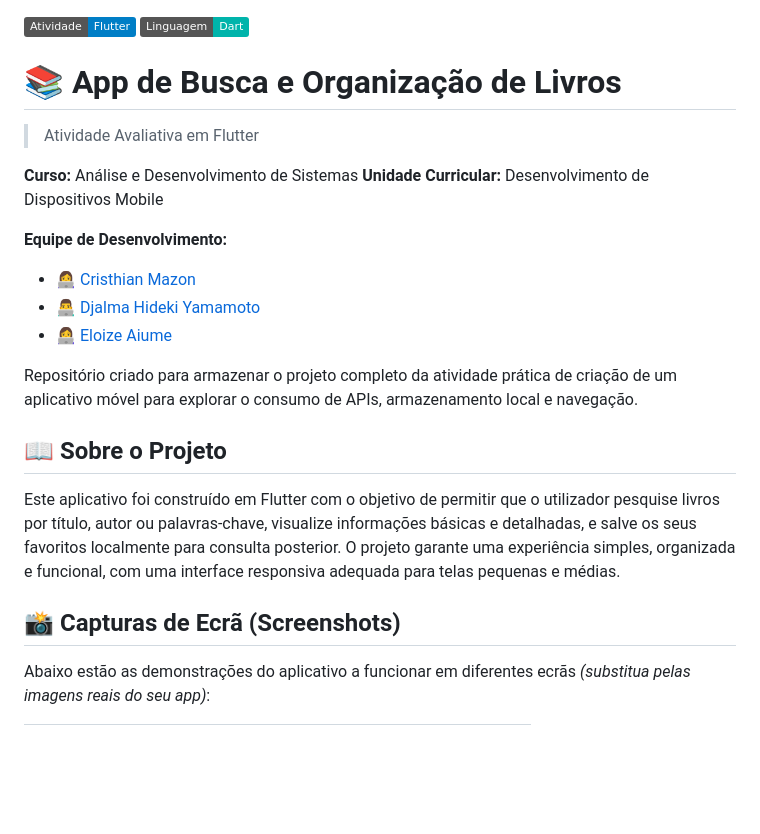
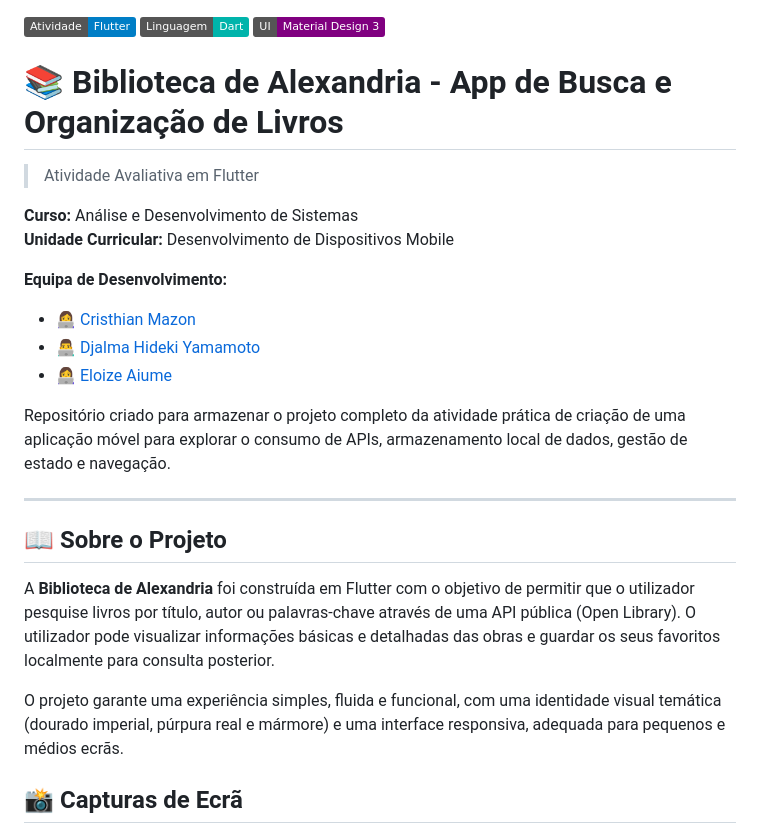
Before and after one commit to YH1d3k12/mobile-library, a Markdown page: README.md, the part around one of its changes. Rendered like a GitHub page; badges without logos; blank space fills up the shorter version.

```diff
--- a/README.md
+++ b/README.md
@@ -1,24 +1,27 @@
 ![Atividade](https://img.shields.io/badge/Atividade-Flutter-blue)
 ![Dart](https://img.shields.io/badge/Linguagem-Dart-00b4ab)
+![UI](https://img.shields.io/badge/UI-Material_Design_3-purple)
 
-# 📚 App de Busca e Organização de Livros
+# 📚 Biblioteca de Alexandria - App de Busca e Organização de Livros
 > Atividade Avaliativa em Flutter
 
 **Curso:** Análise e Desenvolvimento de Sistemas
 **Unidade Curricular:** Desenvolvimento de Dispositivos Mobile
 
-**Equipe de Desenvolvimento:**
+**Equipa de Desenvolvimento:**
 * 👩‍💻 [Cristhian Mazon](https://github.com/CristhianMazon)
 * 👨‍💻 [Djalma Hideki Yamamoto](https://github.com/YH1d3k12)
 * 👩‍💻 [Eloize Aiume](https://github.com/ATalDaAiume)
 
-Repositório criado para armazenar o projeto completo da atividade prática de criação de um aplicativo móvel para explorar o consumo de APIs, armazenamento local e navegação.
+Repositório criado para armazenar o projeto completo da atividade prática de criação de uma aplicação móvel para explorar o consumo de APIs, armazenamento local de dados, gestão de estado e navegação.
+
+---
 
 ## 📖 Sobre o Projeto
 
-Este aplicativo foi construído em Flutter com o objetivo de permitir que o utilizador pesquise livros por título, autor ou palavras-chave, visualize informações básicas e detalhadas, e salve os seus favoritos localmente para consulta posterior. O projeto garante uma experiência simples, organizada e funcional, com uma interface responsiva adequada para telas pequenas e médias.
+A **Biblioteca de Alexandria** foi construída em Flutter com o objetivo de permitir que o utilizador pesquise livros por título, autor ou palavras-chave através de uma API pública (Open Library). O utilizador pode visualizar informações básicas e detalhadas das obras e guardar os seus favoritos localmente para consulta posterior.
 
-## 📸 Capturas de Ecrã (Screenshots)
+O projeto garante uma experiência simples, fluida e funcional, com uma identidade visual temática (dourado imperial, púrpura real e mármore) e uma interface responsiva, adequada para pequenos e médios ecrãs.
 
-Abaixo estão as demonstrações do aplicativo a funcionar em diferentes ecrãs *(substitua pelas imagens reais do seu app)*:
+## 📸 Capturas de Ecrã
 
```
Also changed, not shown: other parts of README.md (+33 -32 lines).
